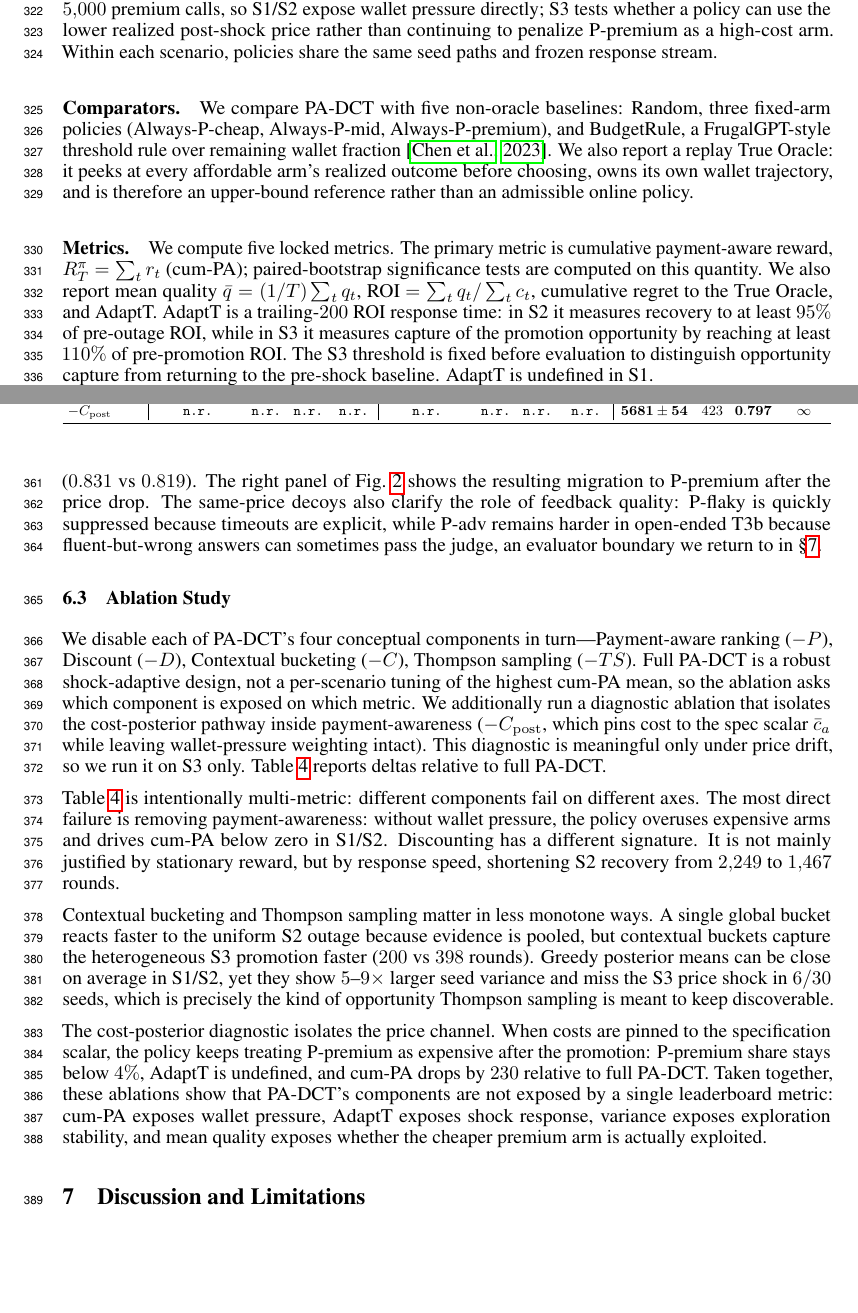
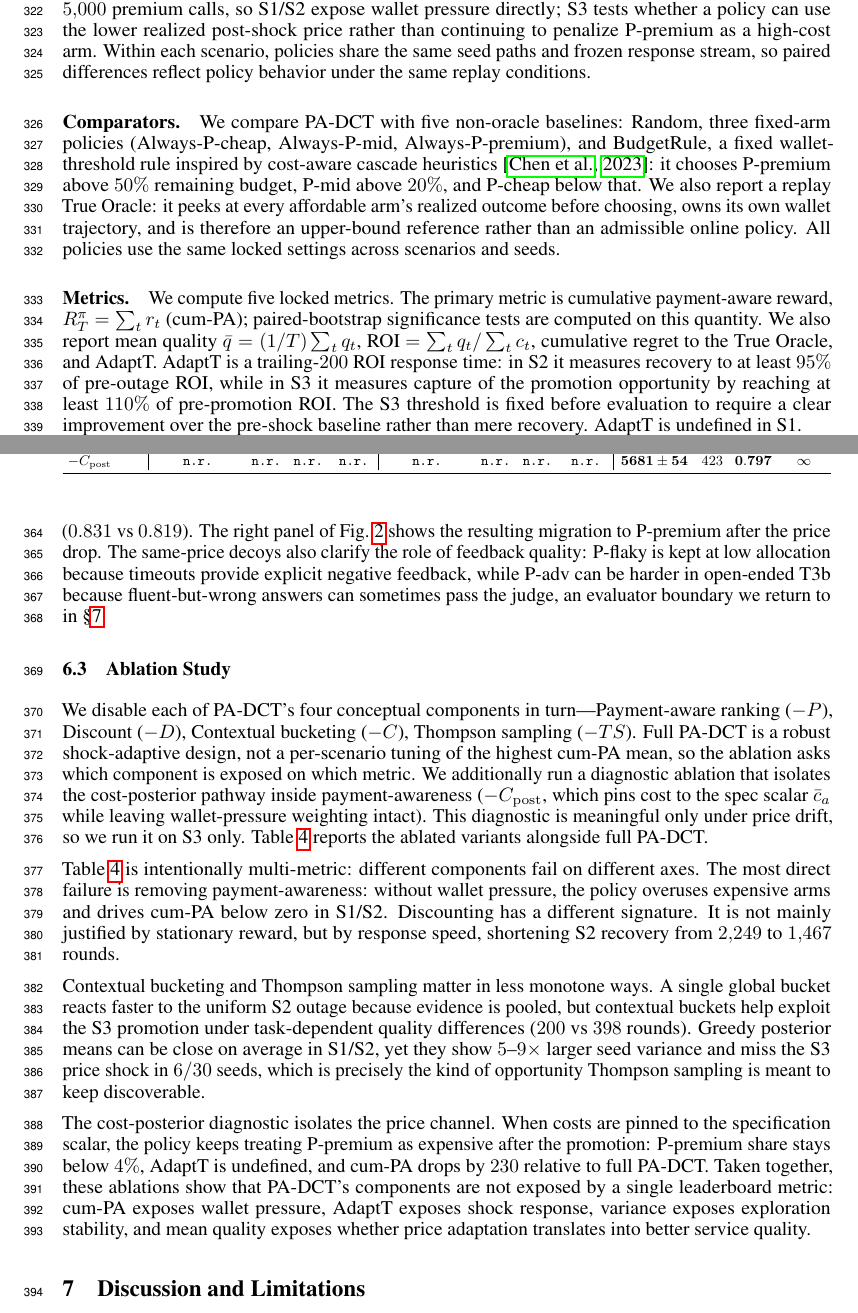
Before and after one commit to MCCodeAI/402Pilot, a LaTeX paper (paper/neurips_2026.tex, which reads paper/sections/06_evaluation.tex): two parts of pages 9 and 11 of 34 before the commit and two parts of pages 9 and 11 of 35 after it, joined at a grey line, cut so that both start at the same text, the shorter picture padded with empty space. Compiled offline with pdfLaTeX.

Commit message:
Refine evaluation table language

```diff
--- a/paper/sections/06_evaluation.tex
+++ b/paper/sections/06_evaluation.tex
@@ -29,13 +29,13 @@ P-flaky    & GPT-5.4-mini  & 40\% timeout injection         & $0.002$  & unrelia
 \end{table}
 
 \paragraph{Scenarios and scale.}
-We evaluate three calibrated market regimes: S1 stationary operation, S2 a P-mid outage from rounds $3{,}000$--$5{,}500$ with $30\%$ forced failures, and S3 a P-premium promotion at round $1{,}000$ that drops its effective price from \$0.01 to \$0.002. Each (policy, scenario) cell uses $30$ seeds, $T=10{,}000$ rounds, and budget $B=\$50$. At the listed premium price, this budget supports $5{,}000$ premium calls, so S1/S2 expose wallet pressure directly; S3 tests whether a policy can use the lower realized post-shock price rather than continuing to penalize P-premium as a high-cost arm. Within each scenario, policies share the same seed paths and frozen response stream.
+We evaluate three calibrated market regimes: S1 stationary operation, S2 a P-mid outage from rounds $3{,}000$--$5{,}500$ with $30\%$ forced failures, and S3 a P-premium promotion at round $1{,}000$ that drops its effective price from \$0.01 to \$0.002. Each (policy, scenario) cell uses $30$ seeds, $T=10{,}000$ rounds, and budget $B=\$50$. At the listed premium price, this budget supports $5{,}000$ premium calls, so S1/S2 expose wallet pressure directly; S3 tests whether a policy can use the lower realized post-shock price rather than continuing to penalize P-premium as a high-cost arm. Within each scenario, policies share the same seed paths and frozen response stream, so paired differences reflect policy behavior under the same replay conditions.
 
 \paragraph{Comparators.}
-We compare PA-DCT with five non-oracle baselines: Random, three fixed-arm policies (Always-P-cheap, Always-P-mid, Always-P-premium), and BudgetRule, a FrugalGPT-style threshold rule over remaining wallet fraction~\citep{chen2023frugalgpt}. We also report a replay True Oracle: it peeks at every affordable arm's realized outcome before choosing, owns its own wallet trajectory, and is therefore an upper-bound reference rather than an admissible online policy.
+We compare PA-DCT with five non-oracle baselines: Random, three fixed-arm policies (Always-P-cheap, Always-P-mid, Always-P-premium), and BudgetRule, a fixed wallet-threshold rule inspired by cost-aware cascade heuristics~\citep{chen2023frugalgpt}: it chooses P-premium above $50\%$ remaining budget, P-mid above $20\%$, and P-cheap below that. We also report a replay True Oracle: it peeks at every affordable arm's realized outcome before choosing, owns its own wallet trajectory, and is therefore an upper-bound reference rather than an admissible online policy. All policies use the same locked settings across scenarios and seeds.
 
 \paragraph{Metrics.}
-We compute five locked metrics. The primary metric is cumulative payment-aware reward, $R^\pi_T=\sum_t r_t$ (cum-PA); paired-bootstrap significance tests are computed on this quantity. We also report mean quality $\bar q=(1/T)\sum_t q_t$, ROI $=\sum_t q_t/\sum_t c_t$, cumulative regret to the True Oracle, and AdaptT. AdaptT is a trailing-$200$ ROI response time: in S2 it measures recovery to at least $95\%$ of pre-outage ROI, while in S3 it measures capture of the promotion opportunity by reaching at least $110\%$ of pre-promotion ROI. The S3 threshold is fixed before evaluation to distinguish opportunity capture from returning to the pre-shock baseline. AdaptT is undefined in S1.
+We compute five locked metrics. The primary metric is cumulative payment-aware reward, $R^\pi_T=\sum_t r_t$ (cum-PA); paired-bootstrap significance tests are computed on this quantity. We also report mean quality $\bar q=(1/T)\sum_t q_t$, ROI $=\sum_t q_t/\sum_t c_t$, cumulative regret to the True Oracle, and AdaptT. AdaptT is a trailing-$200$ ROI response time: in S2 it measures recovery to at least $95\%$ of pre-outage ROI, while in S3 it measures capture of the promotion opportunity by reaching at least $110\%$ of pre-promotion ROI. The S3 threshold is fixed before evaluation to require a clear improvement over the pre-shock baseline rather than mere recovery. AdaptT is undefined in S1.
 
 \subsection{Main Results}
 \label{sec:eval-main}
@@ -82,10 +82,10 @@ The benefit of that design appears once the market changes. Under the S2 reliabi
 
-S3 tests a different kind of non-stationarity: a price opportunity rather than a reliability failure. Here the learned cost posterior lets PA-DCT treat the premium discount as feedback instead of static metadata. PA-DCT outperforms all five non-oracle baselines on cum-PA and improves over Always-P-mid on all reported axes: cum-PA ($5911$ vs $5831$), ROI ($429$ vs $410$), and mean quality ($0.831$ vs $0.819$). The right panel of Fig.~\ref{fig:learning-curves} shows the resulting migration to P-premium after the price drop. The same-price decoys also clarify the role of feedback quality: P-flaky is quickly suppressed because timeouts are explicit, while P-adv remains harder in open-ended T3b because fluent-but-wrong answers can sometimes pass the judge, an evaluator boundary we return to in \S\ref{sec:discuss}.
+S3 tests a different kind of non-stationarity: a price opportunity rather than a reliability failure. Here the learned cost posterior lets PA-DCT treat the premium discount as feedback instead of static metadata. PA-DCT outperforms all five non-oracle baselines on cum-PA and improves over Always-P-mid on all reported axes: cum-PA ($5911$ vs $5831$), ROI ($429$ vs $410$), and mean quality ($0.831$ vs $0.819$). The right panel of Fig.~\ref{fig:learning-curves} shows the resulting migration to P-premium after the price drop. The same-price decoys also clarify the role of feedback quality: P-flaky is kept at low allocation because timeouts provide explicit negative feedback, while P-adv can be harder in open-ended T3b because fluent-but-wrong answers can sometimes pass the judge, an evaluator boundary we return to in \S\ref{sec:discuss}.
 
 \subsection{Ablation Study}
 \label{sec:eval-ablations}
 
-We disable each of PA-DCT's four conceptual components in turn---Payment-aware ranking ($-P$), Discount ($-D$), Contextual bucketing ($-C$), Thompson sampling ($-TS$). Full PA-DCT is a robust shock-adaptive design, not a per-scenario tuning of the highest cum-PA mean, so the ablation asks which component is exposed on which metric. We additionally run a diagnostic ablation that isolates the cost-posterior pathway inside payment-awareness ($-C_{\mathrm{post}}$, which pins cost to the spec scalar $\bar c_a$ while leaving wallet-pressure weighting intact). This diagnostic is meaningful only under price drift, so we run it on S3 only. Table~\ref{tab:ablations} reports deltas relative to full PA-DCT.
+We disable each of PA-DCT's four conceptual components in turn---Payment-aware ranking ($-P$), Discount ($-D$), Contextual bucketing ($-C$), Thompson sampling ($-TS$). Full PA-DCT is a robust shock-adaptive design, not a per-scenario tuning of the highest cum-PA mean, so the ablation asks which component is exposed on which metric. We additionally run a diagnostic ablation that isolates the cost-posterior pathway inside payment-awareness ($-C_{\mathrm{post}}$, which pins cost to the spec scalar $\bar c_a$ while leaving wallet-pressure weighting intact). This diagnostic is meaningful only under price drift, so we run it on S3 only. Table~\ref{tab:ablations} reports the ablated variants alongside full PA-DCT.
 
 \begin{table}[t]
 \centering
@@ -112,6 +112,6 @@ $-C_{\mathrm{post}}$ & \texttt{n.r.} & \texttt{n.r.} & \texttt{n.r.} & \texttt{n
 
 Table~\ref{tab:ablations} is intentionally multi-metric: different components fail on different axes. The most direct failure is removing payment-awareness: without wallet pressure, the policy overuses expensive arms and drives cum-PA below zero in S1/S2. Discounting has a different signature. It is not mainly justified by stationary reward, but by response speed, shortening S2 recovery from $2{,}249$ to $1{,}467$ rounds.
 
-Contextual bucketing and Thompson sampling matter in less monotone ways. A single global bucket reacts faster to the uniform S2 outage because evidence is pooled, but contextual buckets capture the heterogeneous S3 promotion faster ($200$ vs $398$ rounds). Greedy posterior means can be close on average in S1/S2, yet they show $5$--$9\times$ larger seed variance and miss the S3 price shock in $6/30$ seeds, which is precisely the kind of opportunity Thompson sampling is meant to keep discoverable.
+Contextual bucketing and Thompson sampling matter in less monotone ways. A single global bucket reacts faster to the uniform S2 outage because evidence is pooled, but contextual buckets help exploit the S3 promotion under task-dependent quality differences ($200$ vs $398$ rounds). Greedy posterior means can be close on average in S1/S2, yet they show $5$--$9\times$ larger seed variance and miss the S3 price shock in $6/30$ seeds, which is precisely the kind of opportunity Thompson sampling is meant to keep discoverable.
 
-The cost-posterior diagnostic isolates the price channel. When costs are pinned to the specification scalar, the policy keeps treating P-premium as expensive after the promotion: P-premium share stays below $4\%$, AdaptT is undefined, and cum-PA drops by $230$ relative to full PA-DCT. Taken together, these ablations show that PA-DCT's components are not exposed by a single leaderboard metric: cum-PA exposes wallet pressure, AdaptT exposes shock response, variance exposes exploration stability, and mean quality exposes whether the cheaper premium arm is actually exploited.
+The cost-posterior diagnostic isolates the price channel. When costs are pinned to the specification scalar, the policy keeps treating P-premium as expensive after the promotion: P-premium share stays below $4\%$, AdaptT is undefined, and cum-PA drops by $230$ relative to full PA-DCT. Taken together, these ablations show that PA-DCT's components are not exposed by a single leaderboard metric: cum-PA exposes wallet pressure, AdaptT exposes shock response, variance exposes exploration stability, and mean quality exposes whether price adaptation translates into better service quality.
```
Also changed, not shown: paper/sections/06_evaluation.tex (16 more changed lines).
